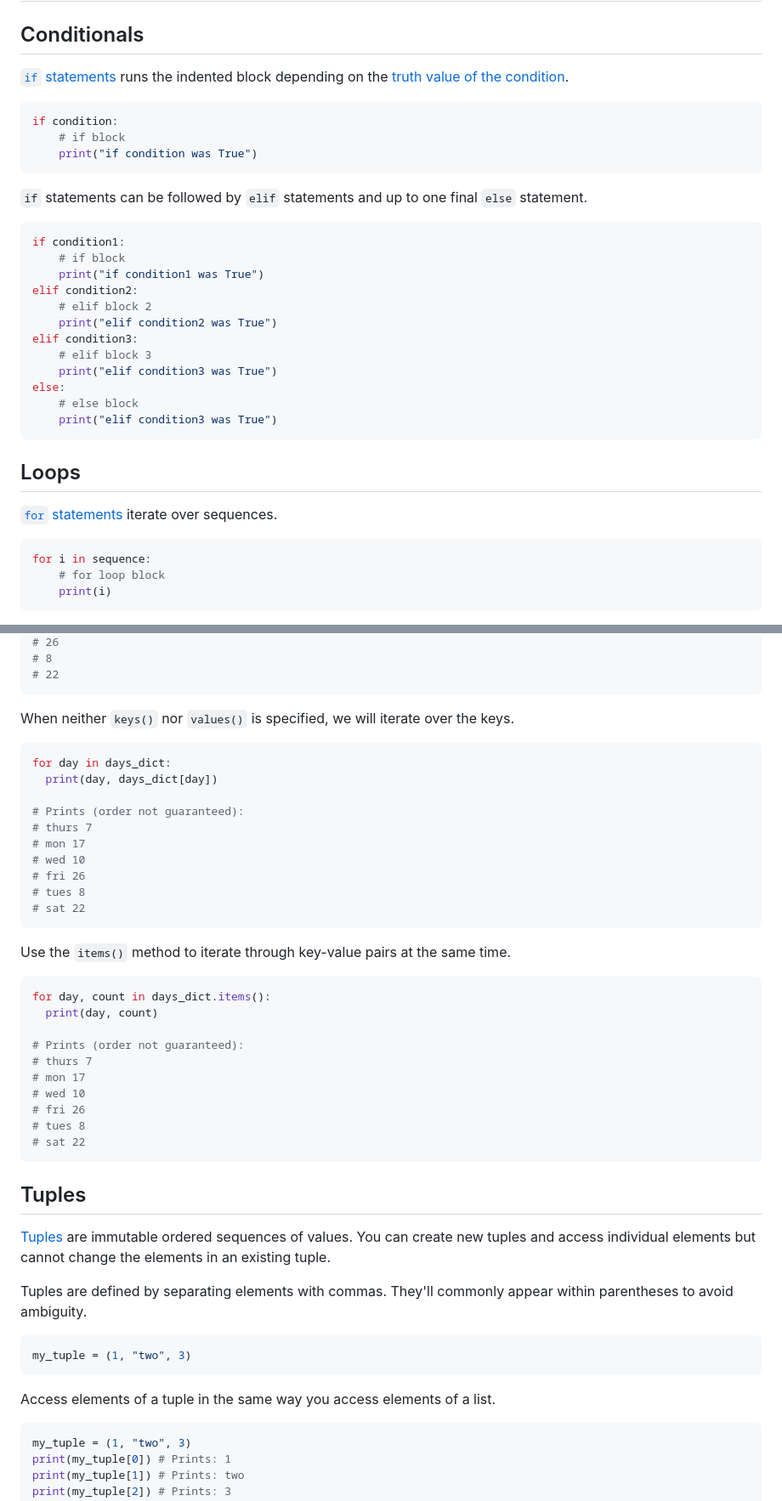
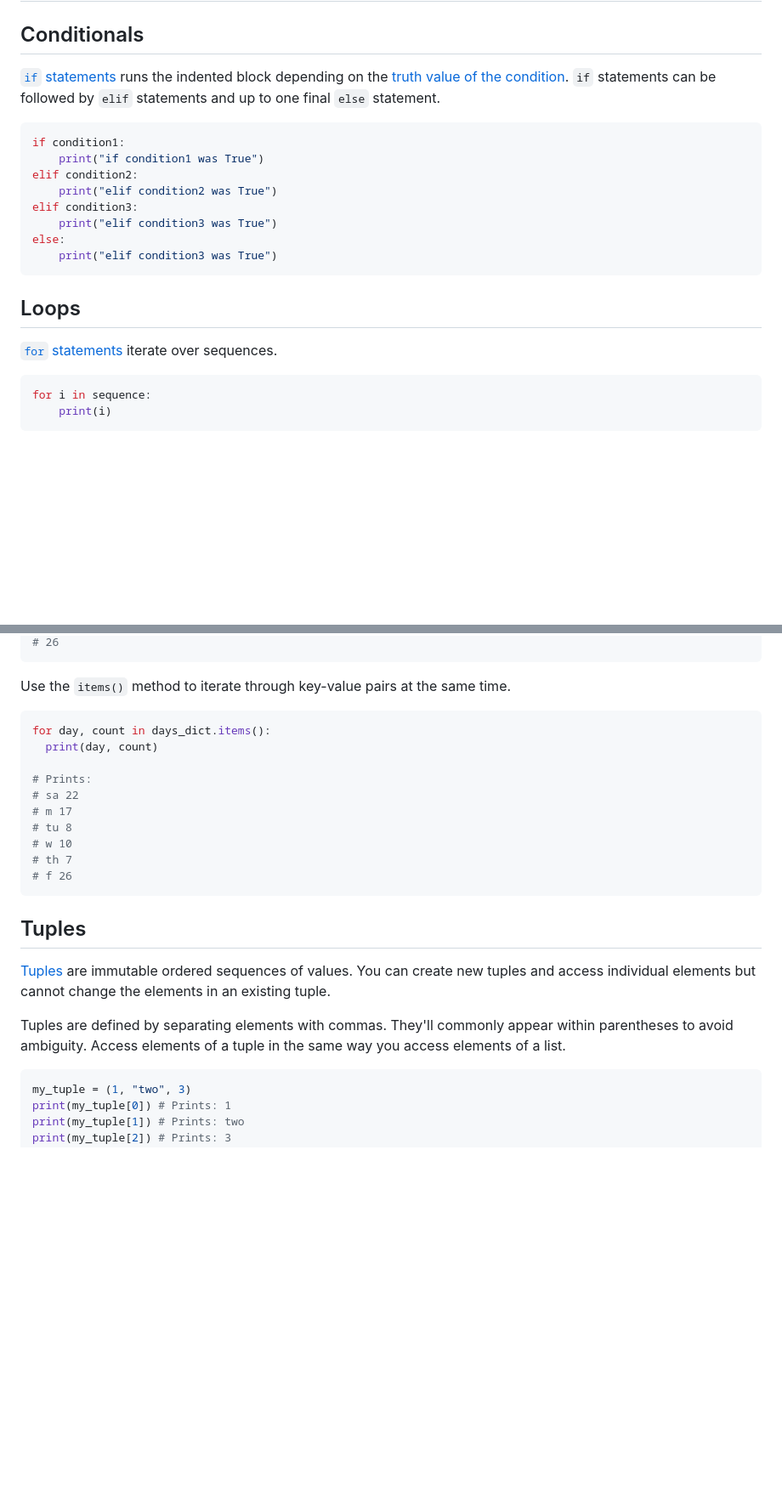
Before and after one commit to cse160/course, a Markdown page: reference.md, 2 parts joined by grey strips. Shown at 85% size. Rendered like a GitHub page; blank space fills up the shorter version.

````diff
--- a/reference.md
+++ b/reference.md
@@ -12,28 +12,16 @@ downloads:
 
 ## Conditionals
 
-[`if` statements](https://docs.python.org/3.13/tutorial/controlflow.html#if-statements) runs the indented block depending on the [truth value of the condition](https://docs.python.org/3/library/stdtypes.html#truth-value-testing).
-
-```python
-if condition:
-    # if block
-    print("if condition was True")
-```
-
-`if` statements can be followed by `elif` statements and up to one final `else` statement.
+[`if` statements](https://docs.python.org/3.13/tutorial/controlflow.html#if-statements) runs the indented block depending on the [truth value of the condition](https://docs.python.org/3/library/stdtypes.html#truth-value-testing). `if` statements can be followed by `elif` statements and up to one final `else` statement.
 
 ```python
 if condition1:
-    # if block
     print("if condition1 was True")
 elif condition2:
-    # elif block 2
     print("elif condition2 was True")
 elif condition3:
-    # elif block 3
     print("elif condition3 was True")
 else:
-    # else block
     print("elif condition3 was True")
 ```
 
@@ -43,7 +31,6 @@ else:
 
 ```python
 for i in sequence:
-    # for loop block
     print(i)
 ```
 
@@ -343,21 +330,4 @@ for count in days_dict.values():
 # 26
-# 8
-# 22
-```
-
-When neither `keys()` nor `values()` is specified, we will iterate over the keys.
-
-```python
-for day in days_dict:
-  print(day, days_dict[day])
-
-# Prints (order not guaranteed):
-# thurs 7
-# mon 17
-# wed 10
-# fri 26
-# tues 8
-# sat 22
 ```
 
 Use the `items()` method to iterate through key-value pairs at the same time.
@@ -366,13 +336,13 @@ Use the `items()` method to iterate through key-value pairs at the same time.
 for day, count in days_dict.items():
   print(day, count)
 
-# Prints (order not guaranteed):
-# thurs 7
-# mon 17
-# wed 10
-# fri 26
-# tues 8
-# sat 22
+# Prints:
+# sa 22
+# m 17
+# tu 8
+# w 10
+# th 7
+# f 26
 ```
 
 ## Tuples
@@ -381,11 +351,5 @@ for day, count in days_dict.items():
 
-Tuples are defined by separating elements with commas. They'll commonly appear within parentheses to avoid ambiguity.
-
-```python
-my_tuple = (1, "two", 3)
-```
-
-Access elements of a tuple in the same way you access elements of a list.
+Tuples are defined by separating elements with commas. They'll commonly appear within parentheses to avoid ambiguity. Access elements of a tuple in the same way you access elements of a list.
 
 ```python
 my_tuple = (1, "two", 3)
````
Also changed, not shown: other parts of reference.md (+60 -60 lines).
